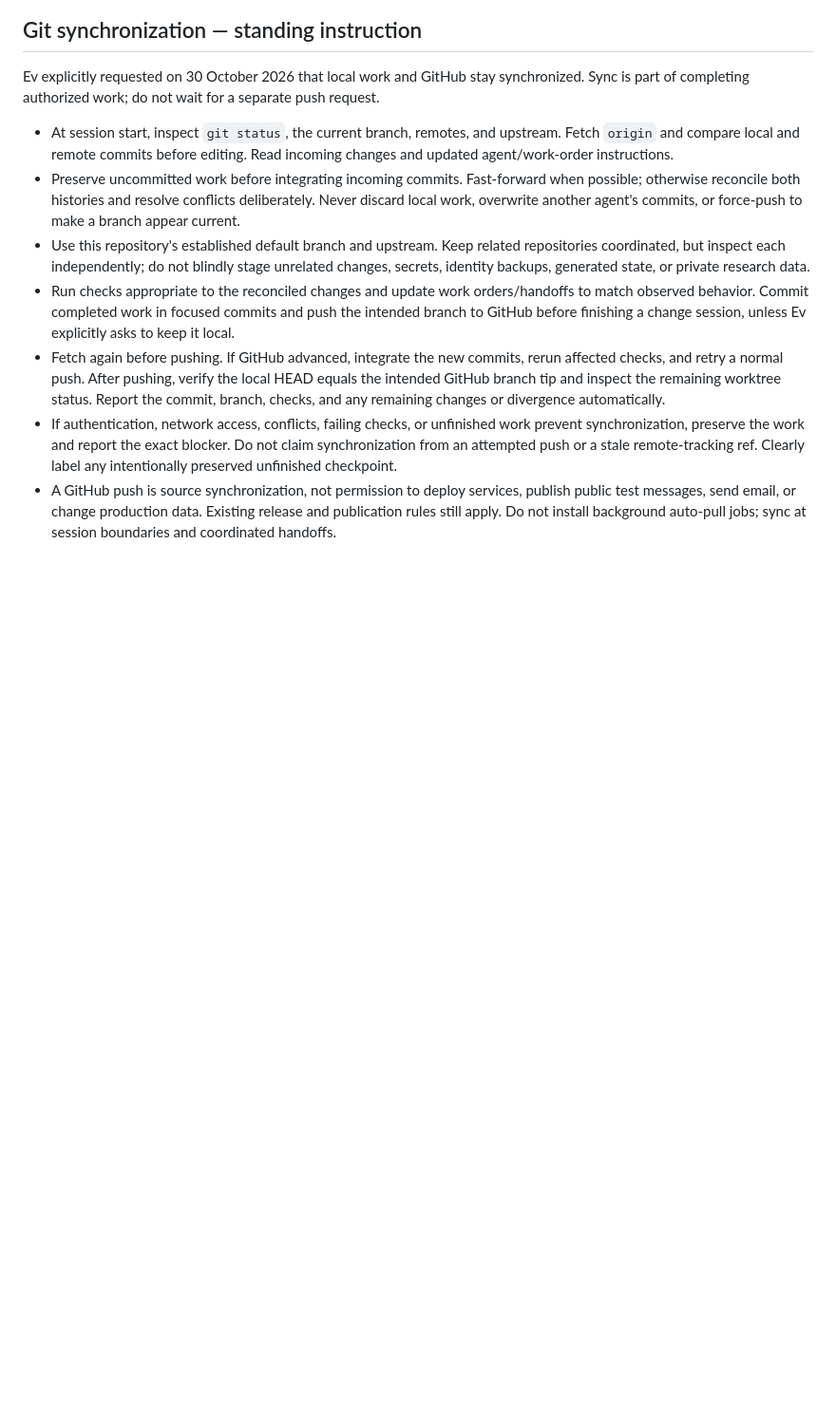
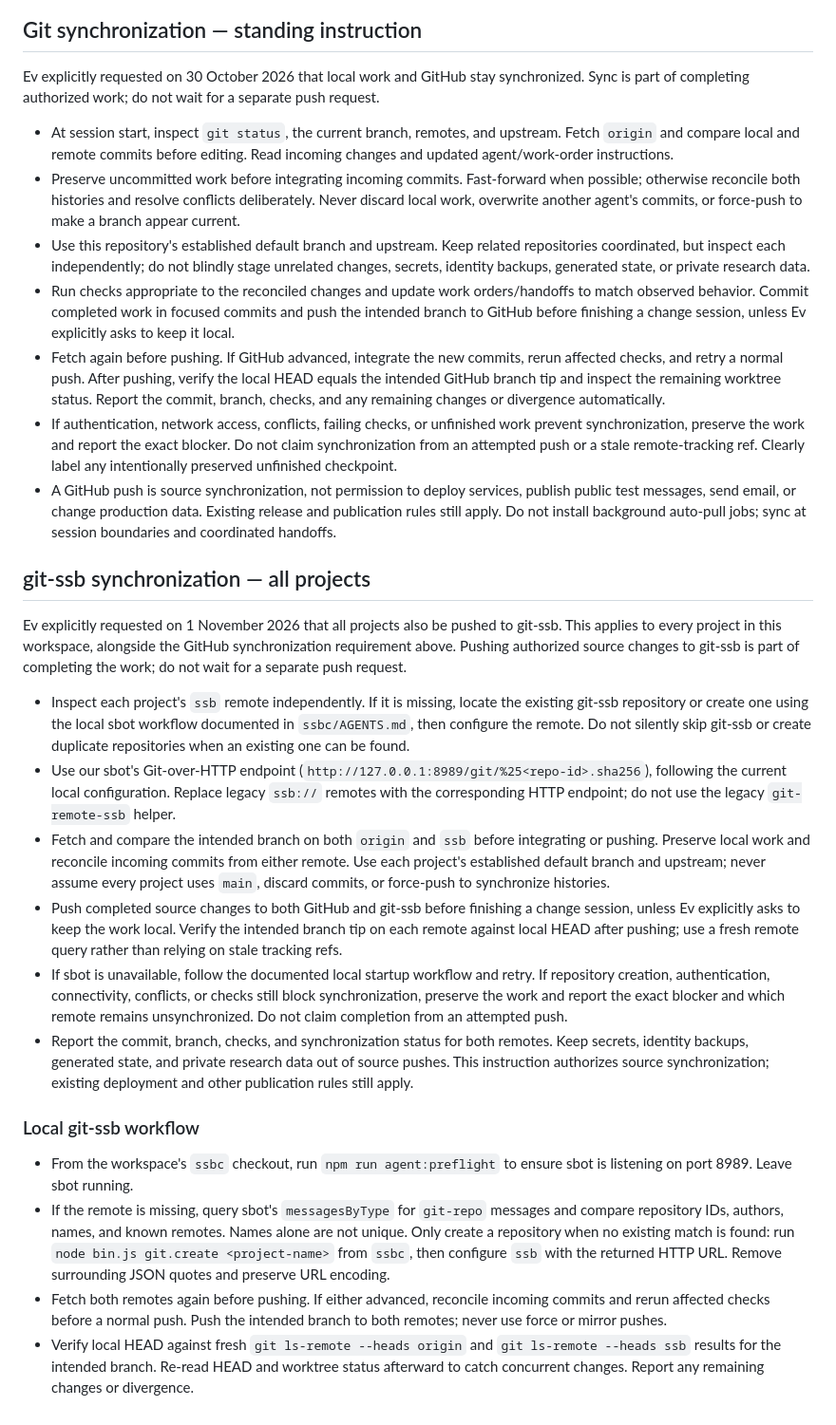
Before and after one commit to evbogue/andfs, a Markdown page: AGENTS.md, the part around the change. Shown at 95% size. Rendered like a GitHub page; blank space fills up the shorter version.

Commit message:
Require verified git-ssb synchronization alongside GitHub

```diff
--- a/AGENTS.md
+++ b/AGENTS.md
@@ -60,3 +60,21 @@ Ev explicitly requested on 30 October 2026 that local work and GitHub stay synch
 - Fetch again before pushing. If GitHub advanced, integrate the new commits, rerun affected checks, and retry a normal push. After pushing, verify the local HEAD equals the intended GitHub branch tip and inspect the remaining worktree status. Report the commit, branch, checks, and any remaining changes or divergence automatically.
 - If authentication, network access, conflicts, failing checks, or unfinished work prevent synchronization, preserve the work and report the exact blocker. Do not claim synchronization from an attempted push or a stale remote-tracking ref. Clearly label any intentionally preserved unfinished checkpoint.
 - A GitHub push is source synchronization, not permission to deploy services, publish public test messages, send email, or change production data. Existing release and publication rules still apply. Do not install background auto-pull jobs; sync at session boundaries and coordinated handoffs.
+
+## git-ssb synchronization — all projects
+
+Ev explicitly requested on 1 November 2026 that all projects also be pushed to git-ssb. This applies to every project in this workspace, alongside the GitHub synchronization requirement above. Pushing authorized source changes to git-ssb is part of completing the work; do not wait for a separate push request.
+
+- Inspect each project's `ssb` remote independently. If it is missing, locate the existing git-ssb repository or create one using the local sbot workflow documented in `ssbc/AGENTS.md`, then configure the remote. Do not silently skip git-ssb or create duplicate repositories when an existing one can be found.
+- Use our sbot's Git-over-HTTP endpoint (`http://127.0.0.1:8989/git/%25<repo-id>.sha256`), following the current local configuration. Replace legacy `ssb://` remotes with the corresponding HTTP endpoint; do not use the legacy `git-remote-ssb` helper.
+- Fetch and compare the intended branch on both `origin` and `ssb` before integrating or pushing. Preserve local work and reconcile incoming commits from either remote. Use each project's established default branch and upstream; never assume every project uses `main`, discard commits, or force-push to synchronize histories.
+- Push completed source changes to both GitHub and git-ssb before finishing a change session, unless Ev explicitly asks to keep the work local. Verify the intended branch tip on each remote against local HEAD after pushing; use a fresh remote query rather than relying on stale tracking refs.
+- If sbot is unavailable, follow the documented local startup workflow and retry. If repository creation, authentication, connectivity, conflicts, or checks still block synchronization, preserve the work and report the exact blocker and which remote remains unsynchronized. Do not claim completion from an attempted push.
+- Report the commit, branch, checks, and synchronization status for both remotes. Keep secrets, identity backups, generated state, and private research data out of source pushes. This instruction authorizes source synchronization; existing deployment and other publication rules still apply.
+
+### Local git-ssb workflow
+
+- From the workspace's `ssbc` checkout, run `npm run agent:preflight` to ensure sbot is listening on port 8989. Leave sbot running.
+- If the remote is missing, query sbot's `messagesByType` for `git-repo` messages and compare repository IDs, authors, names, and known remotes. Names alone are not unique. Only create a repository when no existing match is found: run `node bin.js git.create <project-name>` from `ssbc`, then configure `ssb` with the returned HTTP URL. Remove surrounding JSON quotes and preserve URL encoding.
+- Fetch both remotes again before pushing. If either advanced, reconcile incoming commits and rerun affected checks before a normal push. Push the intended branch to both remotes; never use force or mirror pushes.
+- Verify local HEAD against fresh `git ls-remote --heads origin` and `git ls-remote --heads ssb` results for the intended branch. Re-read HEAD and worktree status afterward to catch concurrent changes. Report any remaining changes or divergence.
```
